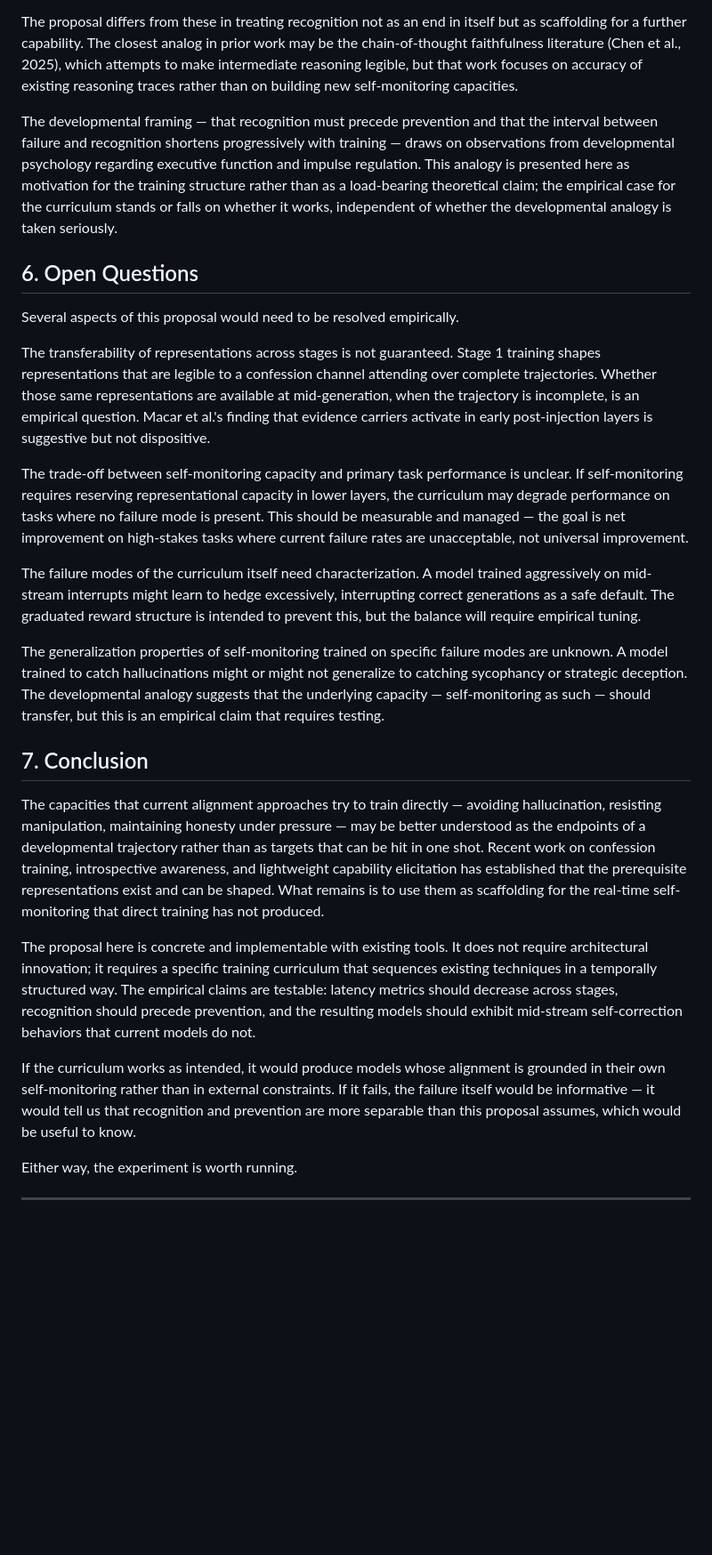
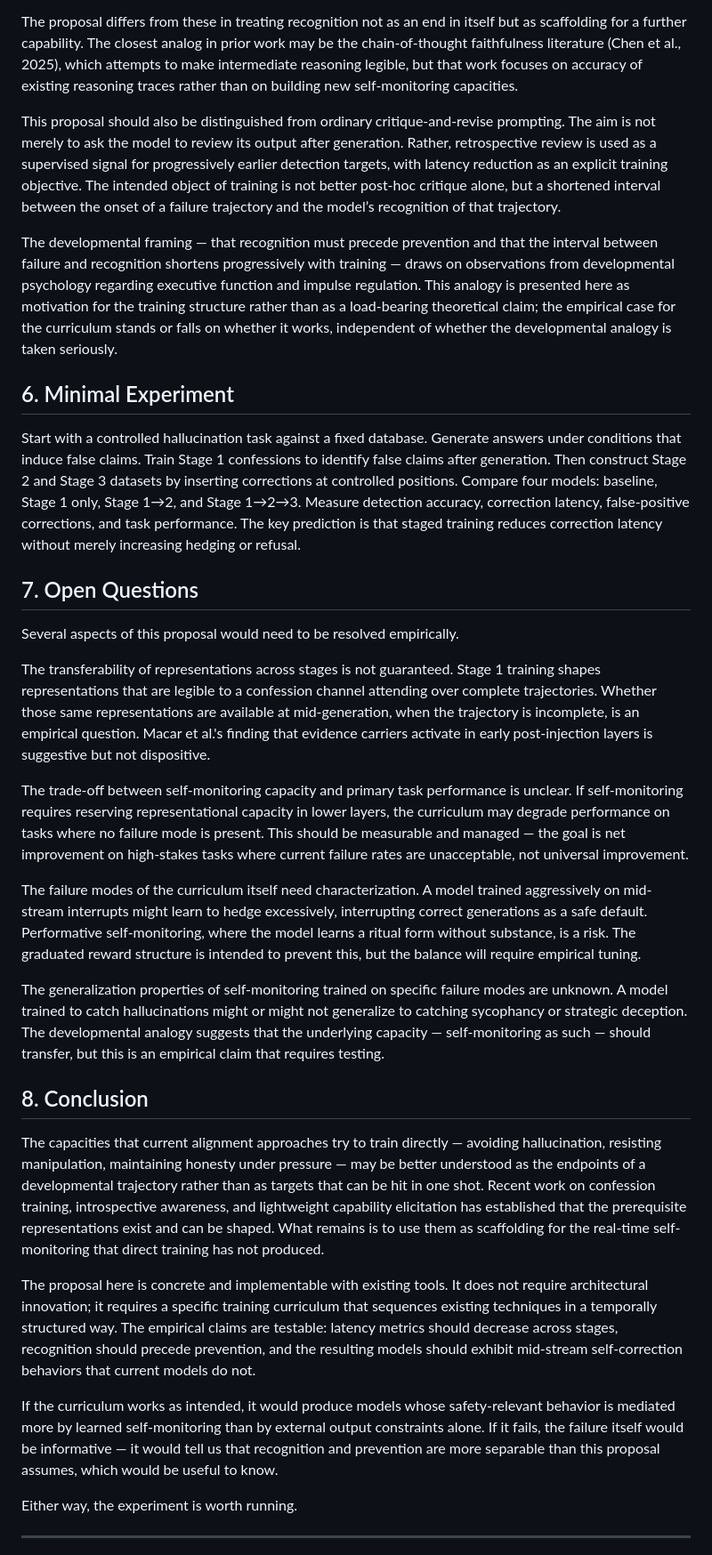
Before and after one commit to rvermillion/research, a Markdown page: self-monitoring-curriculum/self-monitoring-curriculum.md, the part around one of its changes. Shown at 89% size. GitHub-like rendering; blank space fills up the shorter version.

Commit message:
Incorporated first round of suggested edits, mostly to reduce overreach of claims.

```diff
--- a/self-monitoring-curriculum/self-monitoring-curriculum.md
+++ b/self-monitoring-curriculum/self-monitoring-curriculum.md
@@ -60,9 +60,15 @@ This proposal builds most directly on three recent lines of work. The confession
 
 The proposal differs from these in treating recognition not as an end in itself but as scaffolding for a further capability. The closest analog in prior work may be the chain-of-thought faithfulness literature (Chen et al., 2025), which attempts to make intermediate reasoning legible, but that work focuses on accuracy of existing reasoning traces rather than on building new self-monitoring capacities.
 
+This proposal should also be distinguished from ordinary critique-and-revise prompting. The aim is not merely to ask the model to review its output after generation. Rather, retrospective review is used as a supervised signal for progressively earlier detection targets, with latency reduction as an explicit training objective. The intended object of training is not better post-hoc critique alone, but a shortened interval between the onset of a failure trajectory and the model’s recognition of that trajectory.
+
 The developmental framing — that recognition must precede prevention and that the interval between failure and recognition shortens progressively with training — draws on observations from developmental psychology regarding executive function and impulse regulation. This analogy is presented here as motivation for the training structure rather than as a load-bearing theoretical claim; the empirical case for the curriculum stands or falls on whether it works, independent of whether the developmental analogy is taken seriously.
 
-## 6. Open Questions
+## 6. Minimal Experiment
+
+Start with a controlled hallucination task against a fixed database. Generate answers under conditions that induce false claims. Train Stage 1 confessions to identify false claims after generation. Then construct Stage 2 and Stage 3 datasets by inserting corrections at controlled positions. Compare four models: baseline, Stage 1 only, Stage 1→2, and Stage 1→2→3. Measure detection accuracy, correction latency, false-positive corrections, and task performance. The key prediction is that staged training reduces correction latency without merely increasing hedging or refusal.
+
+## 7. Open Questions
 
 Several aspects of this proposal would need to be resolved empirically.
 
@@ -70,17 +76,17 @@ The transferability of representations across stages is not guaranteed. Stage 1
 
 The trade-off between self-monitoring capacity and primary task performance is unclear. If self-monitoring requires reserving representational capacity in lower layers, the curriculum may degrade performance on tasks where no failure mode is present. This should be measurable and managed — the goal is net improvement on high-stakes tasks where current failure rates are unacceptable, not universal improvement.
 
-The failure modes of the curriculum itself need characterization. A model trained aggressively on mid-stream interrupts might learn to hedge excessively, interrupting correct generations as a safe default. The graduated reward structure is intended to prevent this, but the balance will require empirical tuning.
+The failure modes of the curriculum itself need characterization. A model trained aggressively on mid-stream interrupts might learn to hedge excessively, interrupting correct generations as a safe default. Performative self-monitoring, where the model learns a ritual form without substance, is a risk. The graduated reward structure is intended to prevent this, but the balance will require empirical tuning.
 
 The generalization properties of self-monitoring trained on specific failure modes are unknown. A model trained to catch hallucinations might or might not generalize to catching sycophancy or strategic deception. The developmental analogy suggests that the underlying capacity — self-monitoring as such — should transfer, but this is an empirical claim that requires testing.
 
-## 7. Conclusion
+## 8. Conclusion
 
 The capacities that current alignment approaches try to train directly — avoiding hallucination, resisting manipulation, maintaining honesty under pressure — may be better understood as the endpoints of a developmental trajectory rather than as targets that can be hit in one shot. Recent work on confession training, introspective awareness, and lightweight capability elicitation has established that the prerequisite representations exist and can be shaped. What remains is to use them as scaffolding for the real-time self-monitoring that direct training has not produced.
 
 The proposal here is concrete and implementable with existing tools. It does not require architectural innovation; it requires a specific training curriculum that sequences existing techniques in a temporally structured way. The empirical claims are testable: latency metrics should decrease across stages, recognition should precede prevention, and the resulting models should exhibit mid-stream self-correction behaviors that current models do not.
 
-If the curriculum works as intended, it would produce models whose alignment is grounded in their own self-monitoring rather than in external constraints. If it fails, the failure itself would be informative — it would tell us that recognition and prevention are more separable than this proposal assumes, which would be useful to know.
+If the curriculum works as intended, it would produce models whose safety-relevant behavior is mediated more by learned self-monitoring than by external output constraints alone. If it fails, the failure itself would be informative — it would tell us that recognition and prevention are more separable than this proposal assumes, which would be useful to know.
 
 Either way, the experiment is worth running.
 
```
Also changed, not shown: other parts of self-monitoring-curriculum/self-monitoring-curriculum.md (+6 -6 lines).
